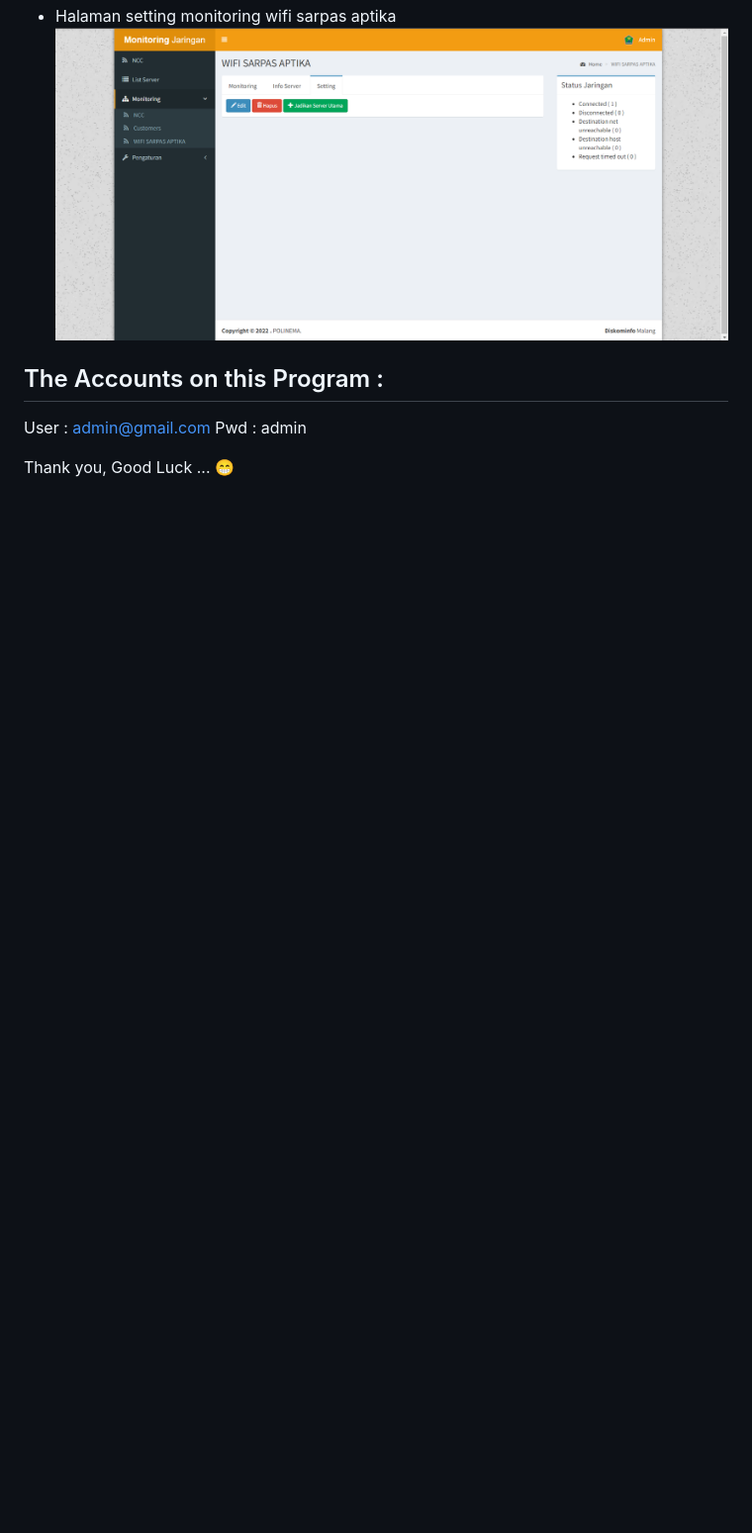
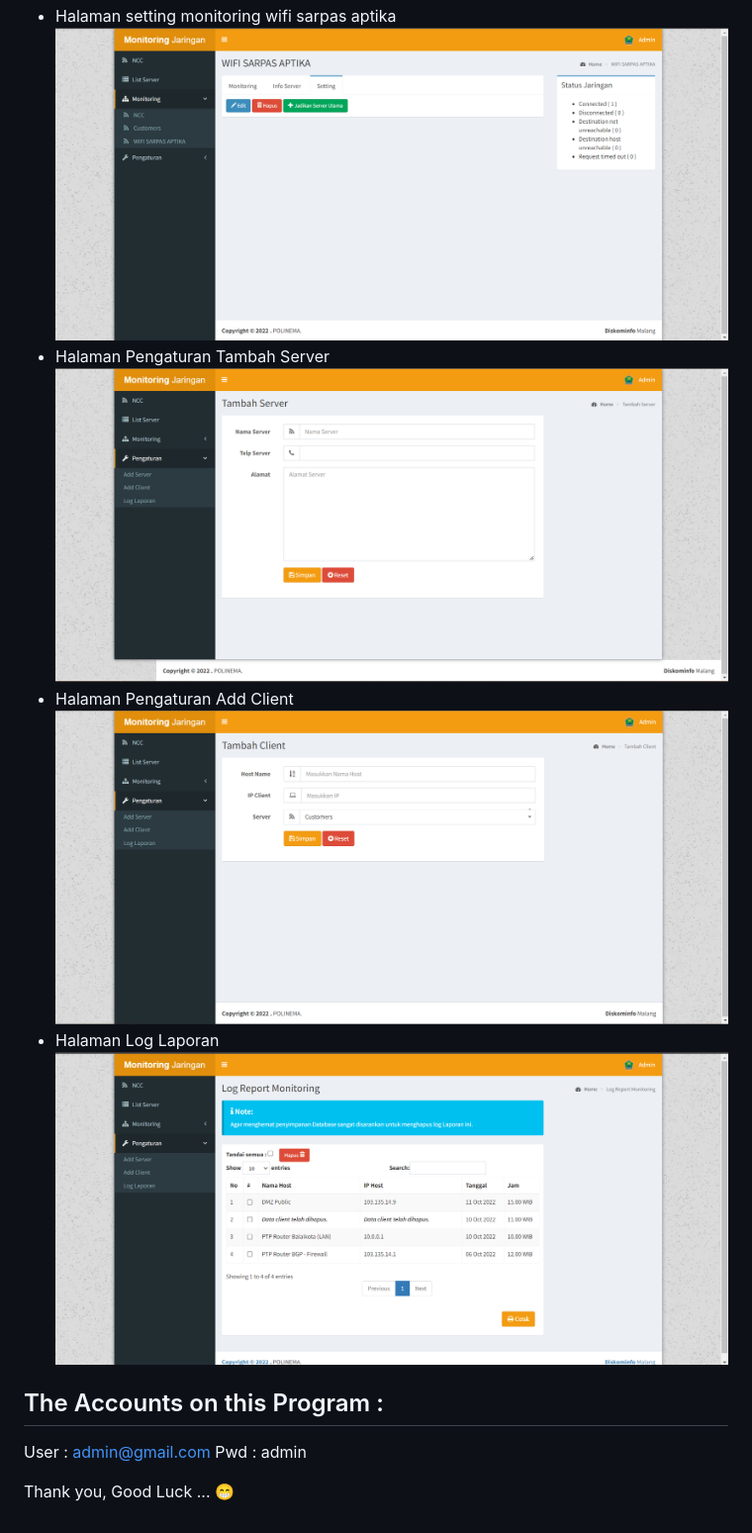
Before and after one commit to fauzanmuh/Monitoring-IP, a Markdown page: README.md, the part around the change. Shown: that part at 99% size. GitHub-like rendering; pictures changed too: ss/add_client.png (added), ss/log_laporan.png (added), ss/pengaturan_tambahserver.png (added); blank space fills up the shorter version.

```diff
--- a/README.md
+++ b/README.md
@@ -32,6 +32,12 @@ Dengan website IPAM dapat mengelola IP jaringan di Kota Malang.
 ![](https://github.com/fauzanmuh/Monitoring-IP/raw/master/ss/info_wifi.png)
 - Halaman setting monitoring wifi sarpas aptika
 ![](https://github.com/fauzanmuh/Monitoring-IP/raw/master/ss/setting_wifi.png)
+- Halaman Pengaturan Tambah Server
+![](https://github.com/fauzanmuh/Monitoring-IP/raw/master/ss/pengaturan_tambahserver.png)
+- Halaman Pengaturan Add Client
+![](https://github.com/fauzanmuh/Monitoring-IP/raw/master/ss/add_client.png)
+- Halaman Log Laporan
+![](https://github.com/fauzanmuh/Monitoring-IP/raw/master/ss/log_laporan.png)
 
 ## The Accounts on this Program :
 User : admin@gmail.com
```
